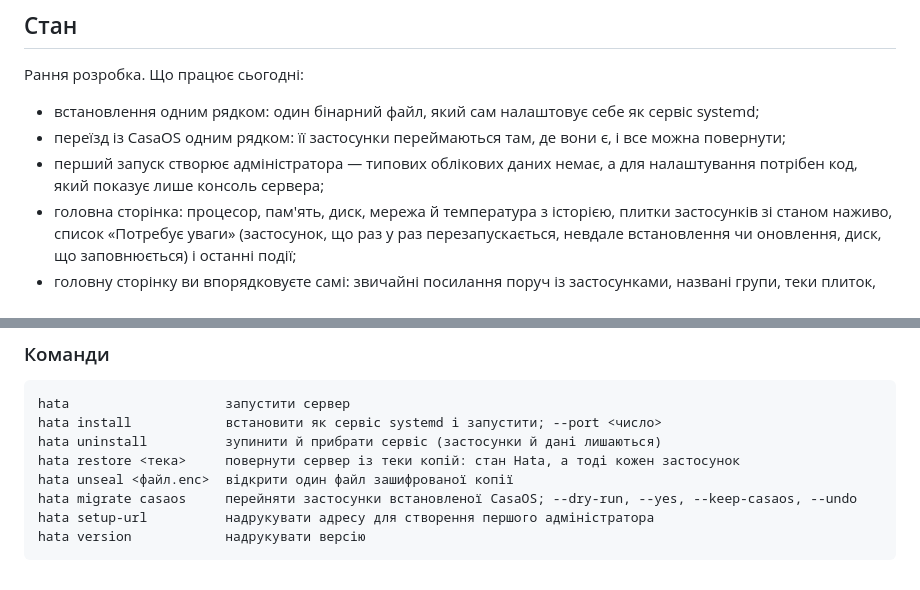
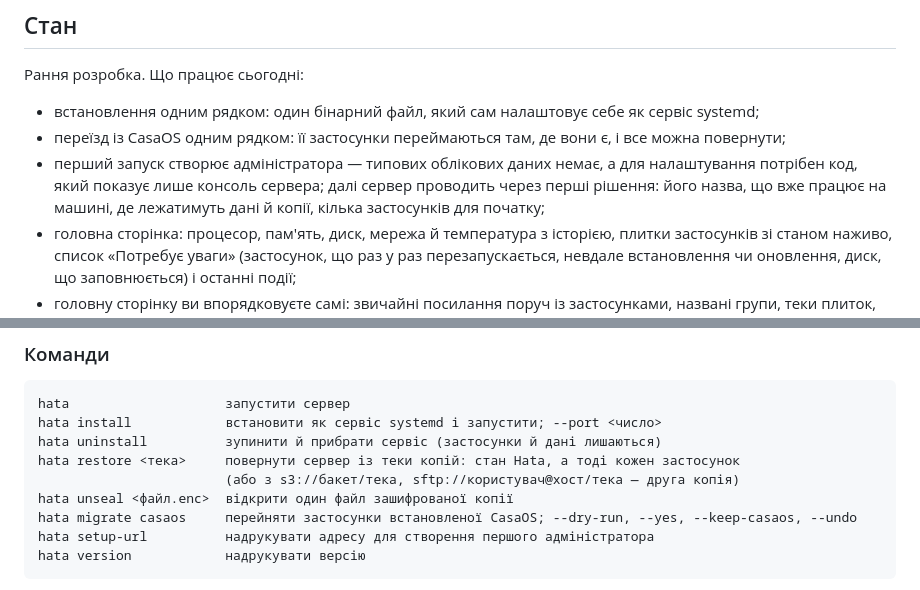
Before and after one commit to sanyadez/hata, a Markdown page: README.uk.md, 2 parts joined by grey strips. GitHub-like rendering.

```diff
--- a/README.uk.md
+++ b/README.uk.md
@@ -97,7 +97,8 @@ Hata читає той самий формат магазину, тож ті с
 - встановлення одним рядком: один бінарний файл, який сам налаштовує себе як сервіс systemd;
 - переїзд із CasaOS одним рядком: її застосунки переймаються там, де вони є, і все можна повернути;
 - перший запуск створює адміністратора — типових облікових даних немає, а для налаштування потрібен код,
-  який показує лише консоль сервера;
+  який показує лише консоль сервера; далі сервер проводить через перші рішення: його назва, що вже
+  працює на машині, де лежатимуть дані й копії, кілька застосунків для початку;
 - головна сторінка: процесор, пам'ять, диск, мережа й температура з історією, плитки застосунків зі станом
   наживо, список «Потребує уваги» (застосунок, що раз у раз перезапускається, невдале встановлення чи
   оновлення, диск, що заповнюється) і останні події;
@@ -335,6 +357,7 @@ hata                    запустити сервер
 hata install            встановити як сервіс systemd і запустити; --port <число>
 hata uninstall          зупинити й прибрати сервіс (застосунки й дані лишаються)
 hata restore <тека>     повернути сервер із теки копій: стан Hata, а тоді кожен застосунок
+                        (або з s3://бакет/тека, sftp://користувач@хост/тека — друга копія)
 hata unseal <файл.enc>  відкрити один файл зашифрованої копії
 hata migrate casaos     перейняти застосунки встановленої CasaOS; --dry-run, --yes, --keep-casaos, --undo
 hata setup-url          надрукувати адресу для створення першого адміністратора
```
Also changed, not shown: other parts of README.uk.md (+27 -6 lines), README.md (+3 -2 lines).
